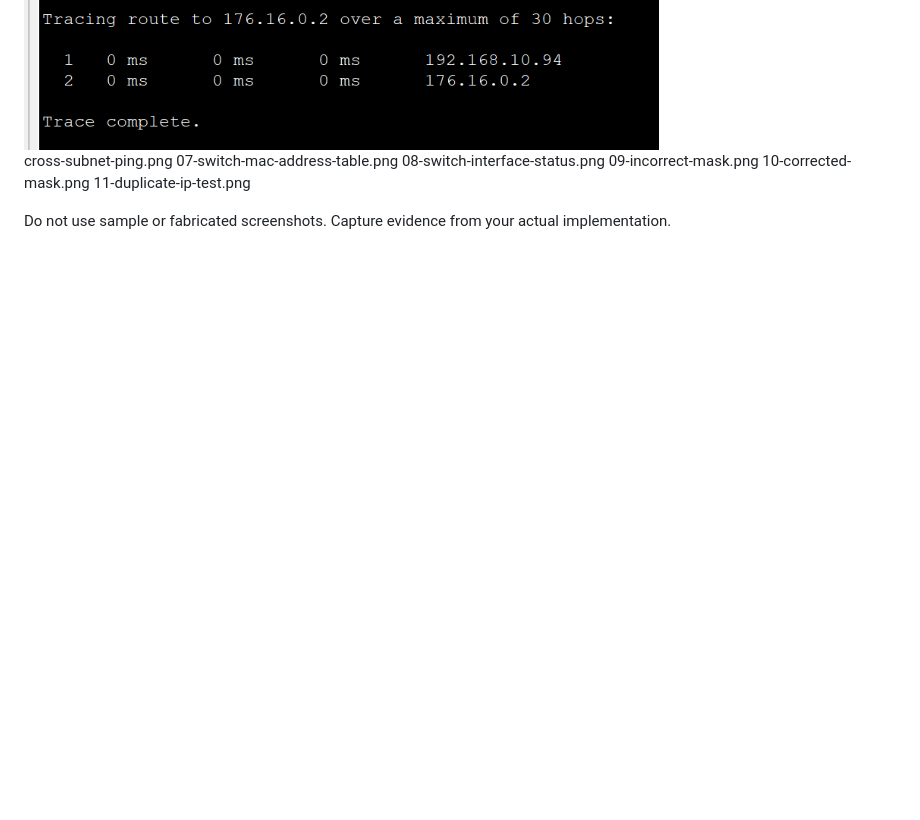
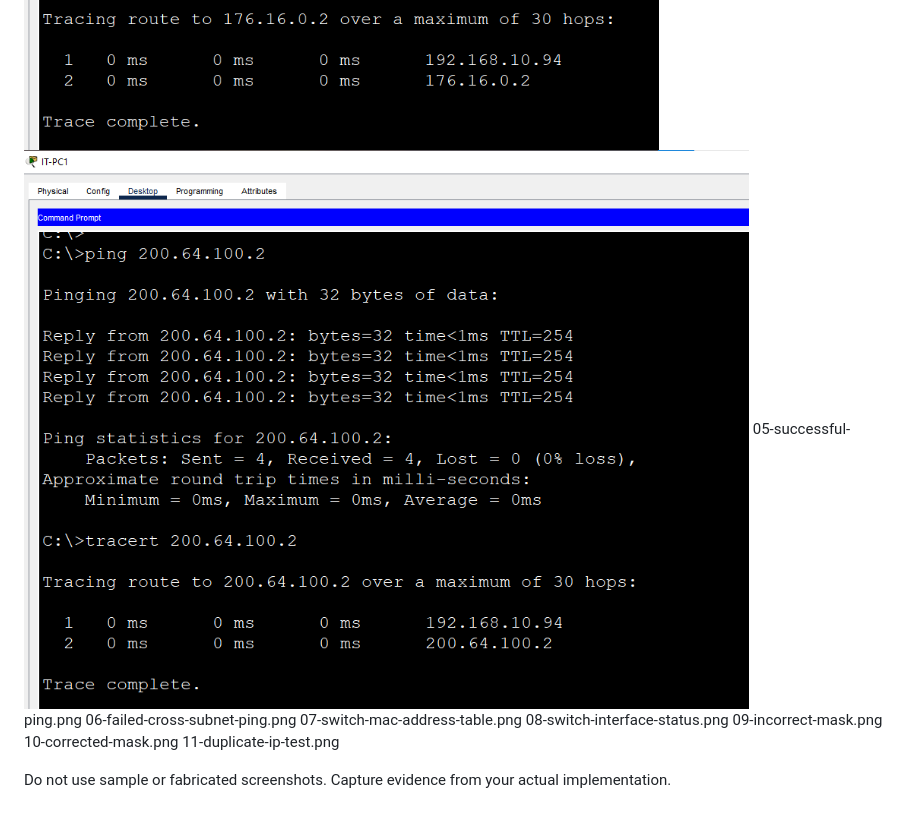
Before and after one commit to 1Feycode/Abyssinia-Enterprise-Network, a Markdown page: evidence/README.md, the part around the change. GitHub-like rendering; pictures changed too: evidence/image-8.png (added); blank space fills up the shorter version.

```diff
--- a/evidence/README.md
+++ b/evidence/README.md
@@ -8,6 +8,7 @@
 ![ping gateway and out network pc](image-5.png)
 ![ping the outside interface of DSA siwtch](image-6.png)
 ![ping the inside router interface](image-7.png)
+![ping the outside router interface](image-8.png)
 05-successful-ping.png
 06-failed-cross-subnet-ping.png
 07-switch-mac-address-table.png
```
